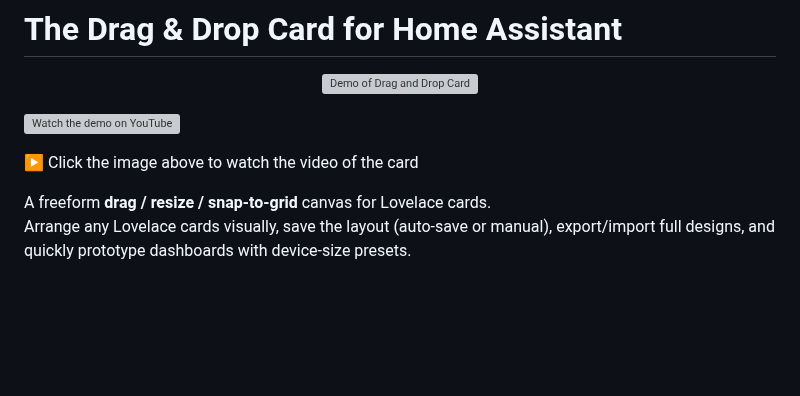
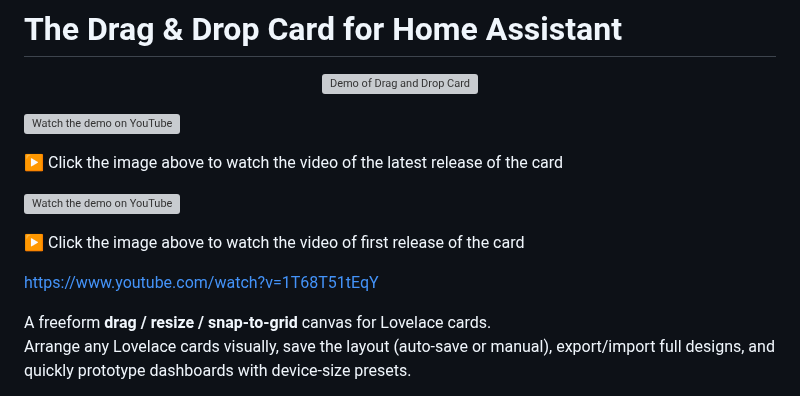
Before and after one commit to Prosono/Drag-And-Drop-Card, a Markdown page: README.md, the part around the change. Drawn GitHub-style; blank space fills up the shorter version; grey boxes are pictures that could not be loaded.

```diff
--- a/README.md
+++ b/README.md
@@ -4,9 +4,18 @@
   <img src="assets/demo.gif" alt="Demo of Drag and Drop Card" width="100%">
 </p>
 
+[![Watch the demo on YouTube](https://img.youtube.com/vi/1T68T51tEqY/maxresdefault.jpg)](https://www.youtube.com/watch?v=1T68T51tEqY)
+
+▶️ Click the image above to watch the video of the latest release of the card
+
 [![Watch the demo on YouTube](https://img.youtube.com/vi/__4U081hwtM/maxresdefault.jpg)](https://www.youtube.com/watch?v=__4U081hwtM)
 
-▶️ Click the image above to watch the video of the card
+▶️ Click the image above to watch the video of first release of the card
+
+
+
+https://www.youtube.com/watch?v=1T68T51tEqY
+
 
 A freeform **drag / resize / snap-to-grid** canvas for Lovelace cards.
 Arrange any Lovelace cards visually, save the layout (auto-save or manual), export/import full designs, and quickly prototype dashboards with device-size presets.
```
